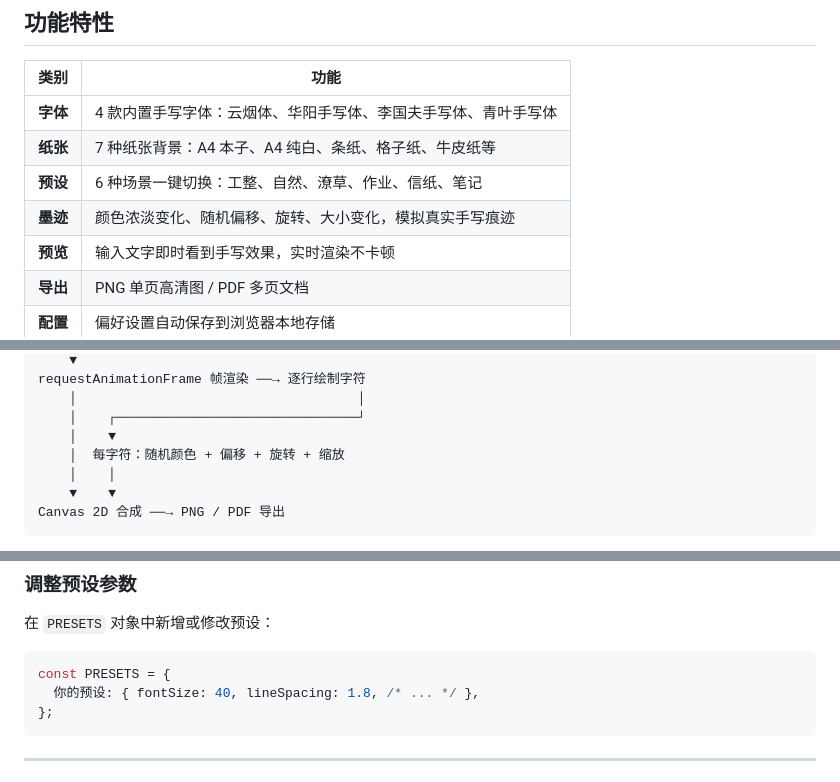
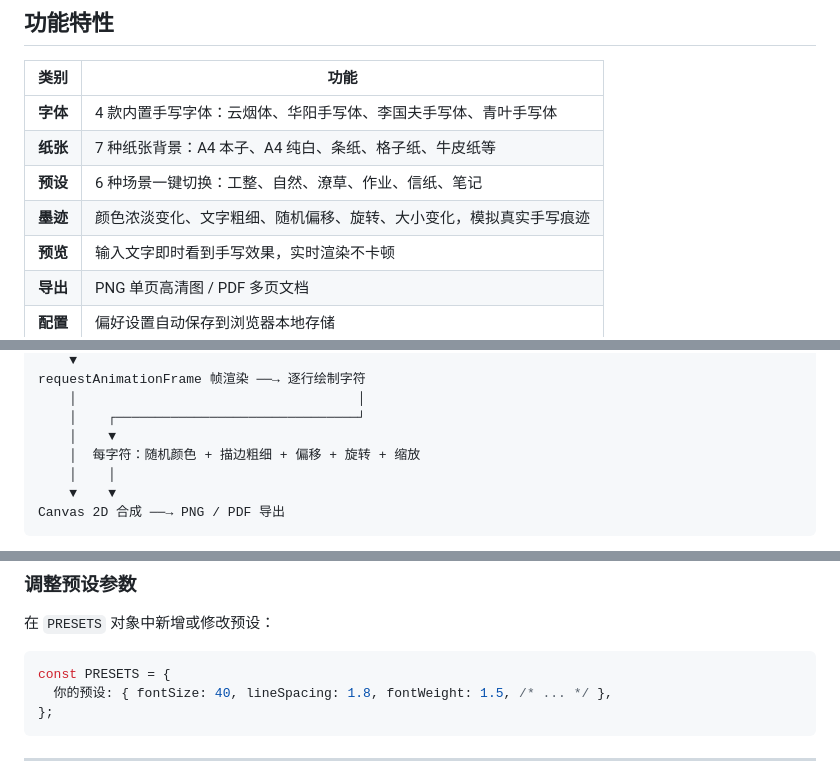
Before and after one commit to water-lrx/handwriting-simulator, a Markdown page: README.md, 3 parts joined by grey strips. GitHub-like rendering.

Commit message:
docs: update README for font weight feature and pipeline

````diff
--- a/README.md
+++ b/README.md
@@ -29,7 +29,7 @@
 | **字体** | 4 款内置手写字体：云烟体、华阳手写体、李国夫手写体、青叶手写体 |
 | **纸张** | 7 种纸张背景：A4 本子、A4 纯白、条纸、格子纸、牛皮纸等 |
 | **预设** | 6 种场景一键切换：工整、自然、潦草、作业、信纸、笔记 |
-| **墨迹** | 颜色浓淡变化、随机偏移、旋转、大小变化，模拟真实手写痕迹 |
+| **墨迹** | 颜色浓淡变化、文字粗细、随机偏移、旋转、大小变化，模拟真实手写痕迹 |
 | **预览** | 输入文字即时看到手写效果，实时渲染不卡顿 |
 | **导出** | PNG 单页高清图 / PDF 多页文档 |
 | **配置** | 偏好设置自动保存到浏览器本地存储 |
@@ -117,7 +117,7 @@ requestAnimationFrame 帧渲染 ──→ 逐行绘制字符
     │                                    │
     │    ┌───────────────────────────────┘
     │    ▼
-    │  每字符：随机颜色 + 偏移 + 旋转 + 缩放
+    │  每字符：随机颜色 + 描边粗细 + 偏移 + 旋转 + 缩放
     │    │
     ▼    ▼
 Canvas 2D 合成 ──→ PNG / PDF 导出
@@ -182,7 +182,7 @@ QThreadPool / threading ──→ 后台线程渲染
 
 ```js
 const PRESETS = {
-  你的预设: { fontSize: 40, lineSpacing: 1.8, /* ... */ },
+  你的预设: { fontSize: 40, lineSpacing: 1.8, fontWeight: 1.5, /* ... */ },
 };
 ```
 
````
